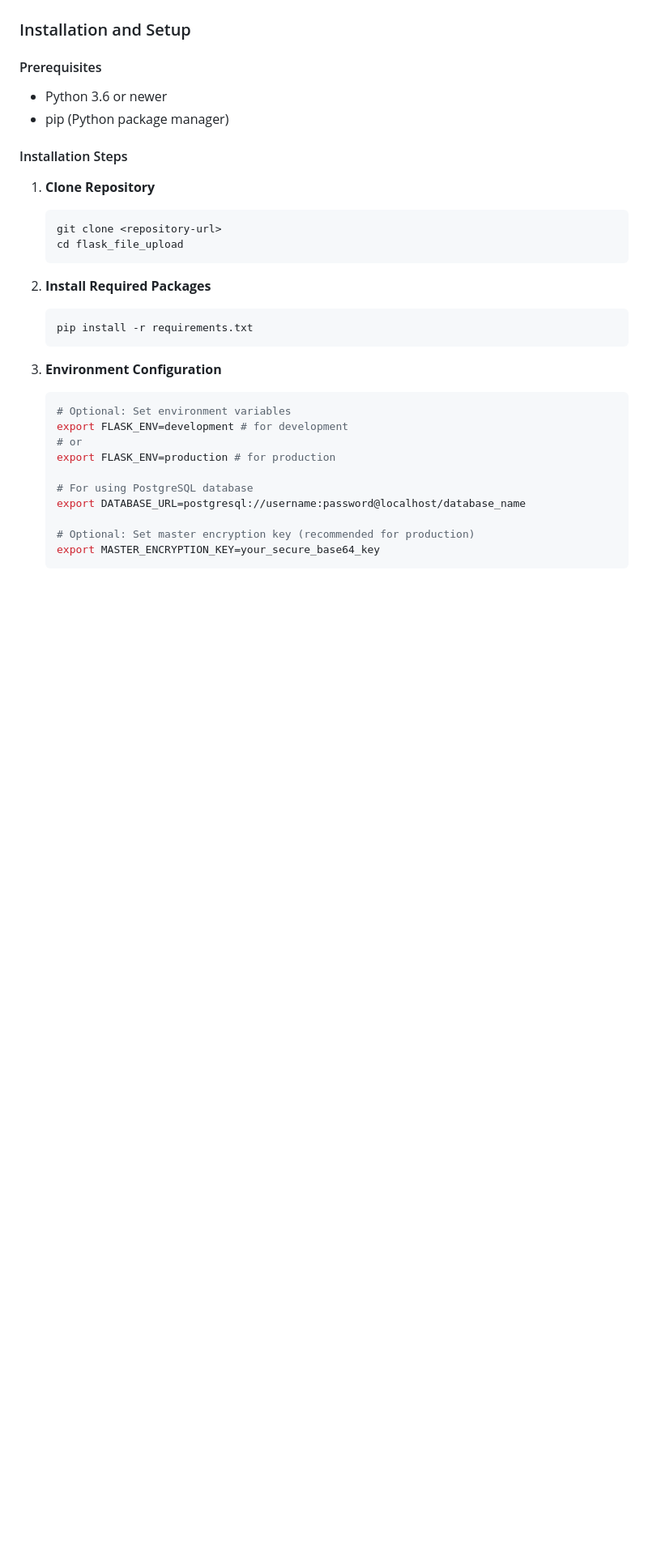
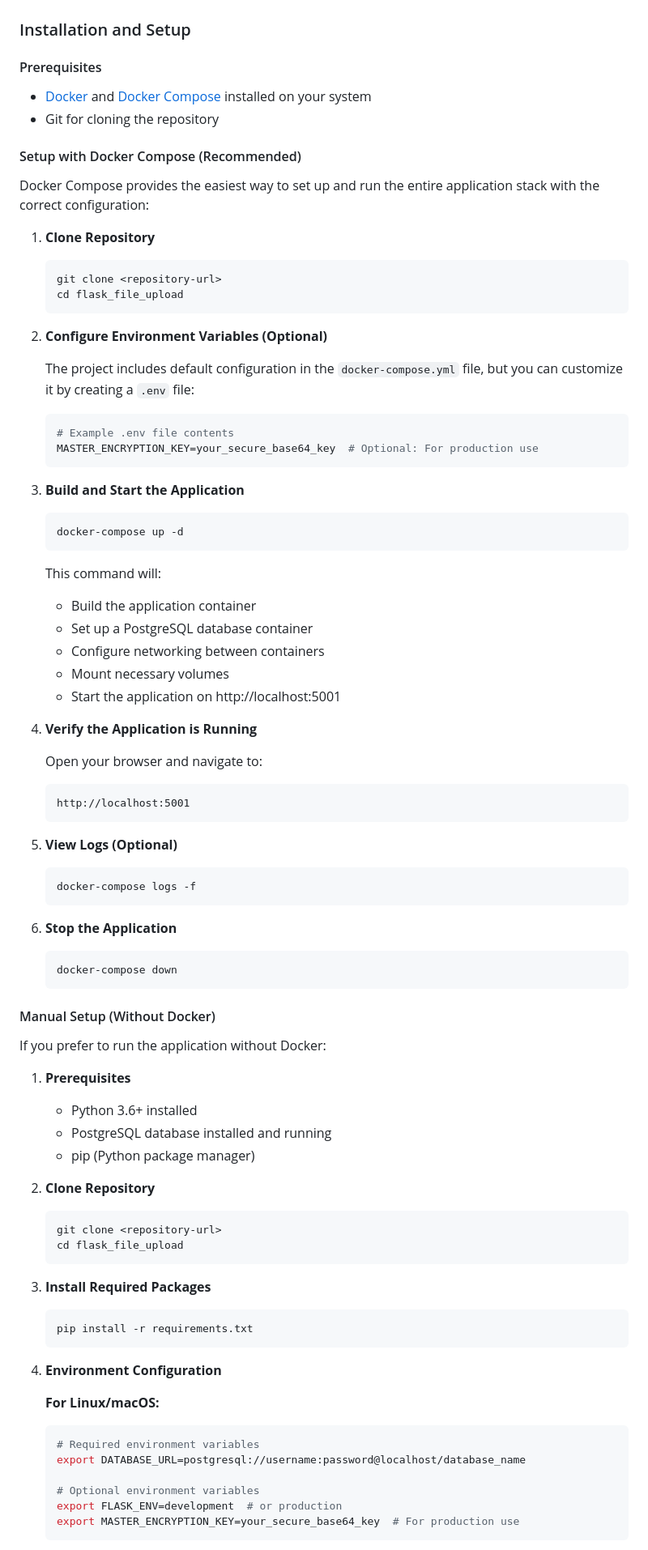
Before and after one commit to ikiK-CRO/flask_file_upload, a Markdown page: README.md, the part around the change printed below. Shown: that part at 81% size. GitHub-like rendering; blank space fills up the shorter version.

````diff
--- a/README.md
+++ b/README.md
@@ -494,10 +496,12 @@ When extending the application with new features, follow these guidelines for ad
 ### Installation and Setup
 
 #### Prerequisites
-- Python 3.6 or newer
-- pip (Python package manager)
+- [Docker](https://docs.docker.com/get-docker/) and [Docker Compose](https://docs.docker.com/compose/install/) installed on your system
+- Git for cloning the repository
 
-#### Installation Steps
+#### Setup with Docker Compose (Recommended)
+
+Docker Compose provides the easiest way to set up and run the entire application stack with the correct configuration:
 
 1. **Clone Repository**
    ```bash
@@ -505,22 +509,72 @@ When extending the application with new features, follow these guidelines for ad
    cd flask_file_upload
    ```
 
-2. **Install Required Packages**
+2. **Configure Environment Variables (Optional)**
+
+   The project includes default configuration in the `docker-compose.yml` file, but you can customize it by creating a `.env` file:
+   ```bash
+   # Example .env file contents
+   MASTER_ENCRYPTION_KEY=your_secure_base64_key  # Optional: For production use
+   ```
+
+3. **Build and Start the Application**
+   ```bash
+   docker-compose up -d
+   ```
+
+   This command will:
+   - Build the application container
+   - Set up a PostgreSQL database container
+   - Configure networking between containers
+   - Mount necessary volumes
+   - Start the application on http://localhost:5001
+
+4. **Verify the Application is Running**
+
+   Open your browser and navigate to:
+   ```
+   http://localhost:5001
+   ```
+
+5. **View Logs (Optional)**
+   ```bash
+   docker-compose logs -f
+   ```
+
+6. **Stop the Application**
+   ```bash
+   docker-compose down
+   ```
+
+#### Manual Setup (Without Docker)
+
+If you prefer to run the application without Docker:
+
+1. **Prerequisites**
+   - Python 3.6+ installed
+   - PostgreSQL database installed and running
+   - pip (Python package manager)
+
+2. **Clone Repository**
+   ```bash
+   git clone <repository-url>
+   cd flask_file_upload
+   ```
+
+3. **Install Required Packages**
    ```bash
    pip install -r requirements.txt
    ```
 
-3. **Environment Configuration**
+4. **Environment Configuration**
+
+   **For Linux/macOS:**
    ```bash
-   # Optional: Set environment variables
-   export FLASK_ENV=development # for development
-   # or
-   export FLASK_ENV=production # for production
-
-   # For using PostgreSQL database
+   # Required environment variables
    export DATABASE_URL=postgresql://username:password@localhost/database_name
 
-   # Optional: Set master encryption key (recommended for production)
-   export MASTER_ENCRYPTION_KEY=your_secure_base64_key
+   # Optional environment variables
+   export FLASK_ENV=development  # or production
+   export MASTER_ENCRYPTION_KEY=your_secure_base64_key  # For production use
    ```
 
````
Also changed, not shown: other parts of README.md (+76 -1 lines), dokumentacija.md (+108 -33 lines).
